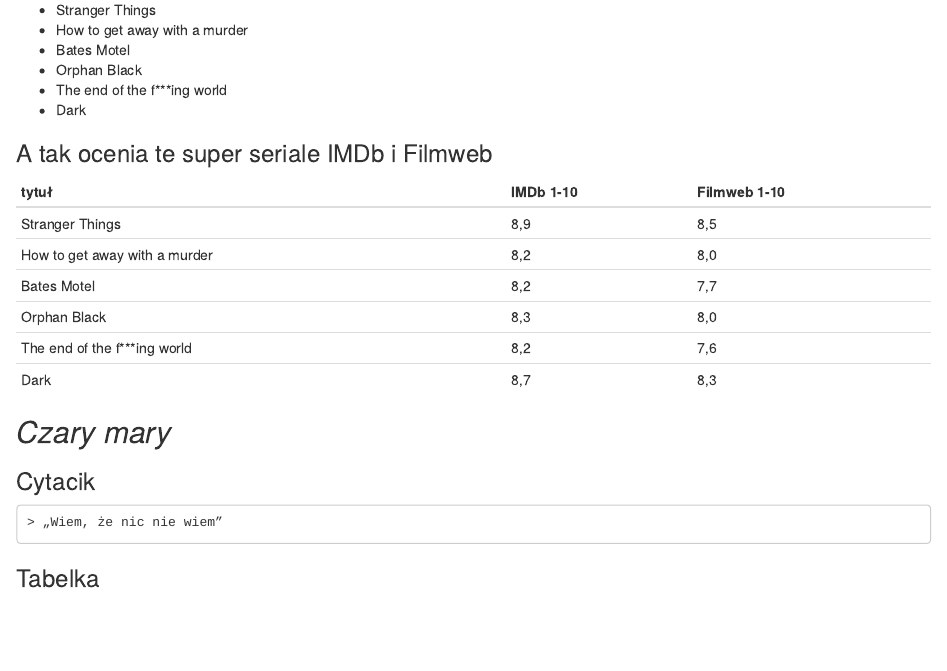
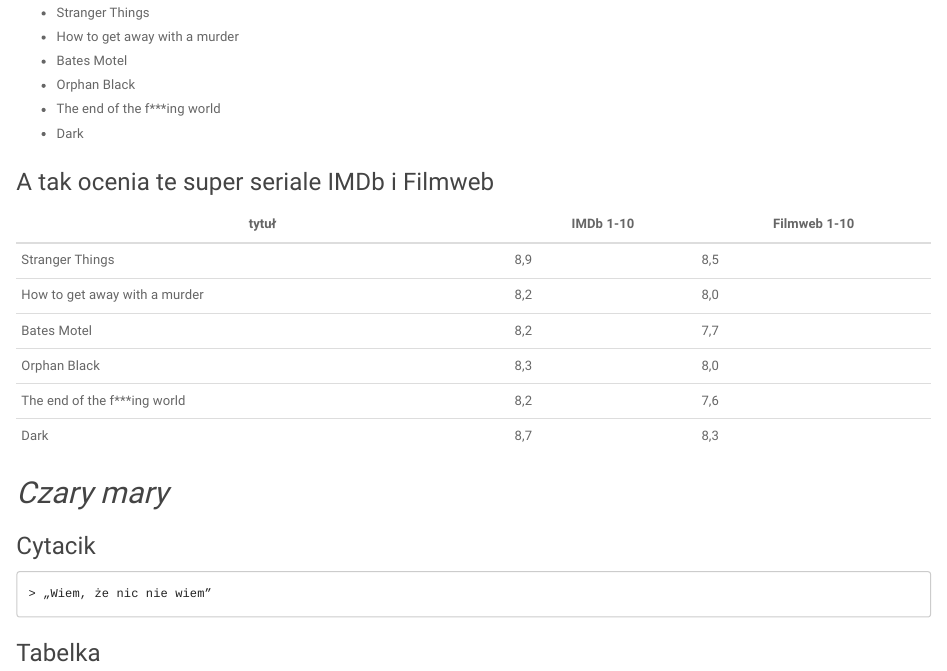
Before and after one commit to dybowskapaula/tipn_zad_dybowska, an R Markdown document (zadanie6.Rmd): the page in a window 1100 px wide, from 420 px down before the commit and from 470 px down after it, so that both start at the same text. Rendered offline with R 4.5, knitr and Pandoc, with nearby package versions.

Commit message:
kolejny update, bo czemu nie

```diff
--- a/zadanie6.Rmd
+++ b/zadanie6.Rmd
@@ -4,8 +4,8 @@
 date: "7 czerwca 2018"
 output:
   html_document:
-    theme: default
-    highlight: default
+    theme: paper
+    highlight: monochrome
     df_print: paged
 
 
```
Also changed, not shown: zadanie6.html.
